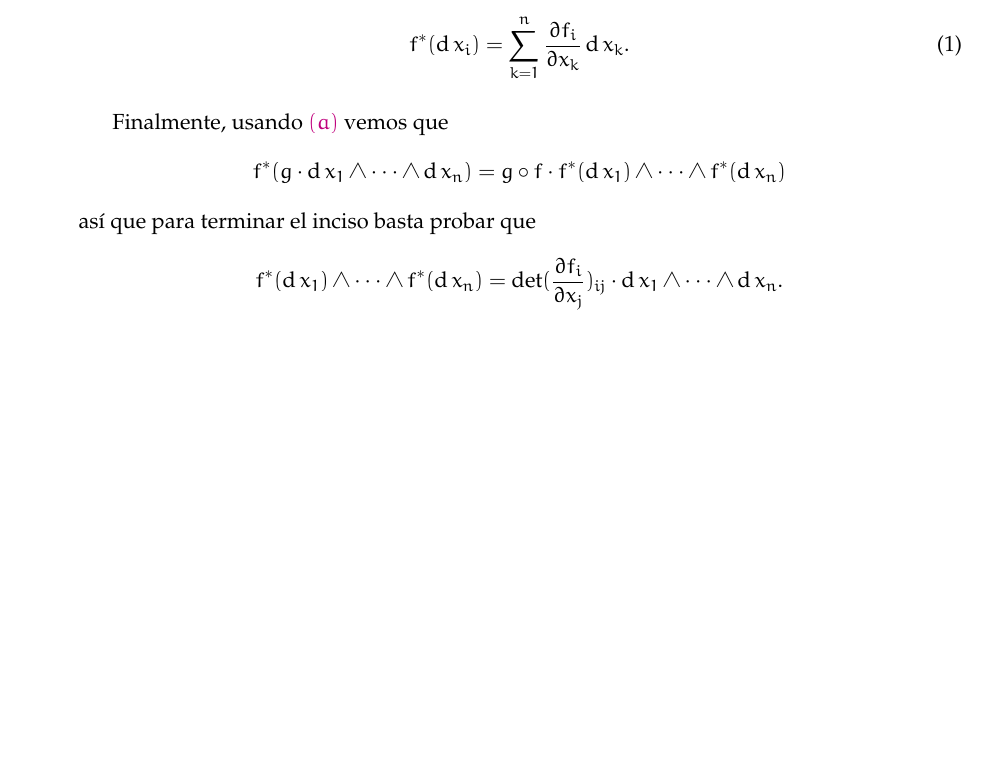
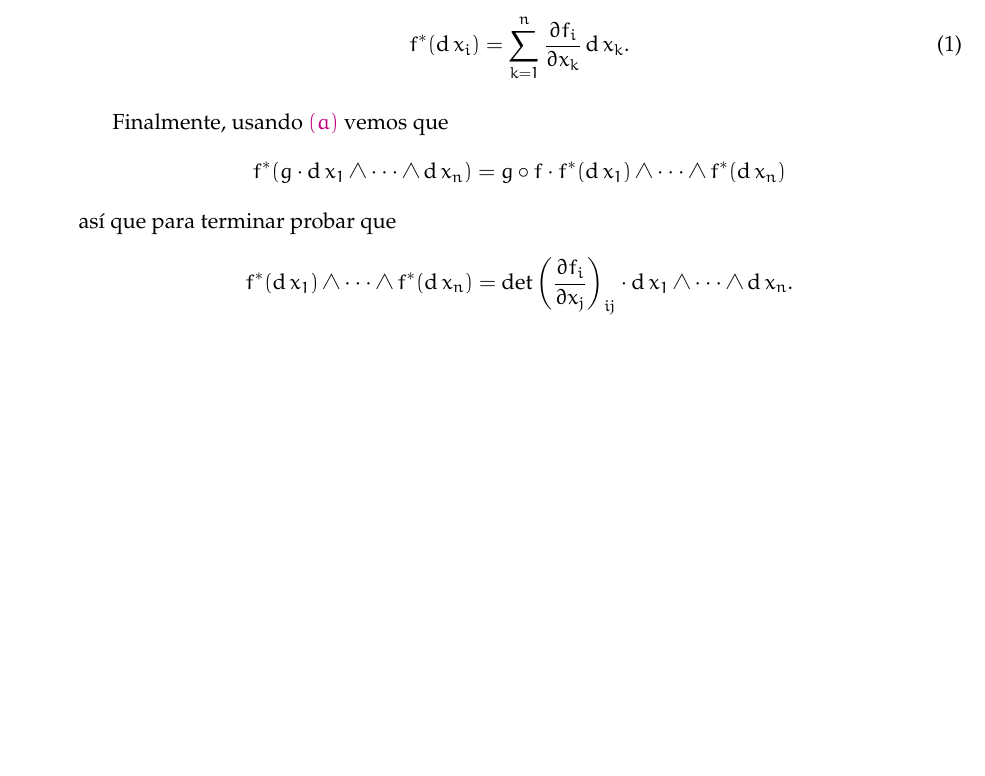
Before and after one commit to guidoarnone/geodif-2019, a LaTeX document (geodif_practica_4.tex): part of page 4 of 5, cut so that both start at the same text, the shorter picture padded with empty space. Compiled offline with pdfLaTeX.

Commit message:
fix, formato

```diff
--- a/geodif_practica_4.tex
+++ b/geodif_practica_4.tex
@@ -231,9 +231,9 @@ Finalmente, usando $\paint{(a)}$ vemos que
 \begin{align*}
 f^*(g\cdot\d x_1\wedge\cdots\wedge\d x_n) &= g \circ f \cdot f^*(\d x_1)\wedge\dots\wedge f^*(\d x_n)
 \end{align*}
-así que para terminar el inciso basta probar que
+así que para terminar probar que
 \begin{align*}
-f^*(\d x_1)\wedge\dots\wedge f^*(\d x_n) = \det(\frac{\partial f_i}{\partial x_j})_{ij} \cdot  \d x_1 \wedge\dots\wedge\d x_n.
+f^*(\d x_1)\wedge\dots\wedge f^*(\d x_n) = \det\left(\frac{\partial f_i}{\partial x_j}\right)_{ij} \cdot  \d x_1 \wedge\dots\wedge\d x_n.
 \end{align*}
 
 En efecto, de $\paint{(1)}$ es
```
Also changed, not shown: geodif_practica_4.pdf.
